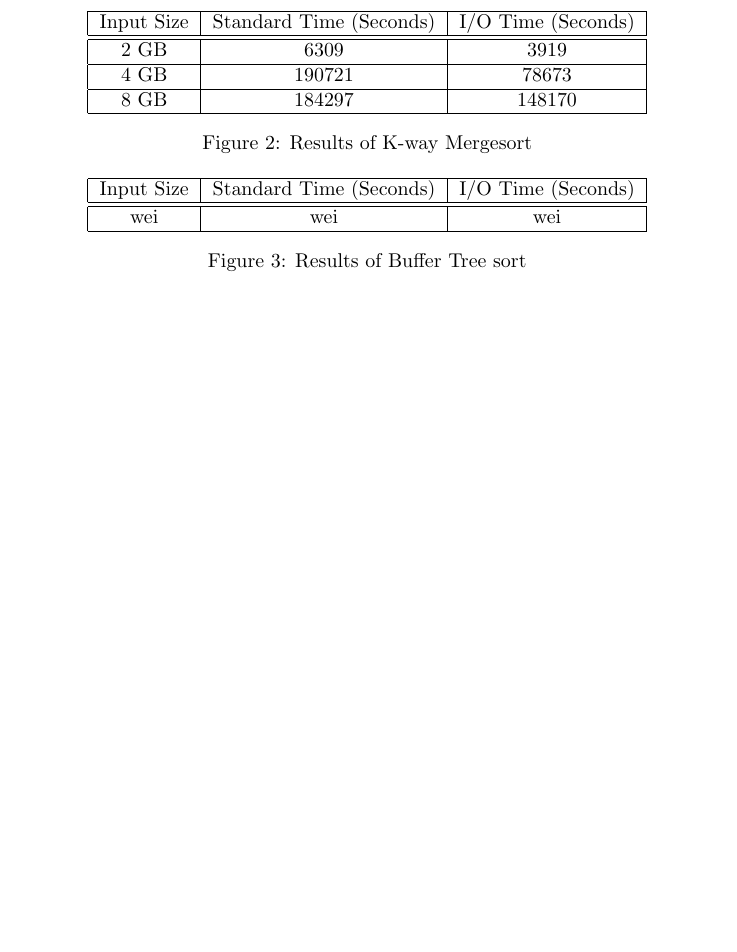
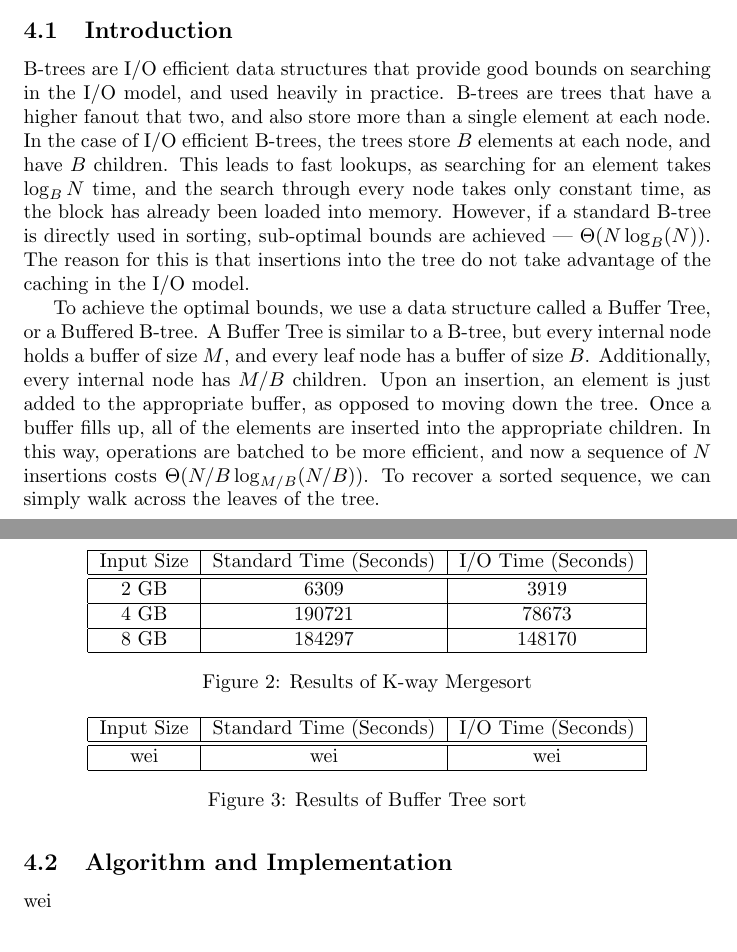
Before and after one commit to rohany/15853-final-project, a LaTeX document (papers/report.tex): part of page 4 of 4 before the commit and two parts of pages 3 and 4 of 5 after it, the two joined at a grey line, cut at the place of the change, the shorter picture padded with empty space. Compiled offline with pdfLaTeX.

Commit message:
updates to paper

```diff
--- a/papers/report.tex
+++ b/papers/report.tex
@@ -165,6 +165,55 @@ there is slowdown during the runtime due to the extra memory usage.
 
 
 \section{Buffer Tree Sort}
+
+\subsection{Introduction}
+
+B-trees are I/O efficient data structures that provide good
+bounds on searching in the I/O model, and used heavily in practice.
+%
+B-trees are trees that have a higher fanout that two,
+and also store more than a single element at each node.
+%
+In the case of I/O efficient B-trees, the trees store
+$B$ elements at each node, and have $B$ children.
+%
+This leads to fast lookups, as searching for an element
+takes $\log_B N$ time, and the search through every
+node takes only constant time, as the block has already
+been loaded into memory.
+%
+However, if a standard B-tree is directly used in
+sorting, sub-optimal bounds are achieved --- $\Theta(N\log_B(N))$.
+%
+The reason for this is that insertions into the tree do not take
+advantage of the caching in the I/O model.
+
+
+To achieve the optimal bounds, we use a data structure called
+a Buffer Tree, or a Buffered B-tree.
+%
+A Buffer Tree is similar to a B-tree, but every internal node
+holds a buffer of size $M$, and every leaf node has a buffer
+of size $B$.
+%
+Additionally, every internal node has $M/B$ children.
+%
+Upon an insertion, an element is just added to the appropriate buffer,
+as opposed to moving down the tree.
+%
+Once a buffer fills up, all of the elements are inserted into the appropriate
+children.
+%
+In this way, operations are batched to be more efficient, and now a sequence
+of $N$ insertions costs $\Theta(N/B \log_{M/B}(N/B))$.
+%
+To recover a sorted sequence, we can simply walk across the leaves of the tree.
+
+
+
+
+\subsection{Algorithm and Implementation}
+wei
 
 \section{Results}
 
```
Also changed, not shown: papers/report.tex (4 more changed lines).
